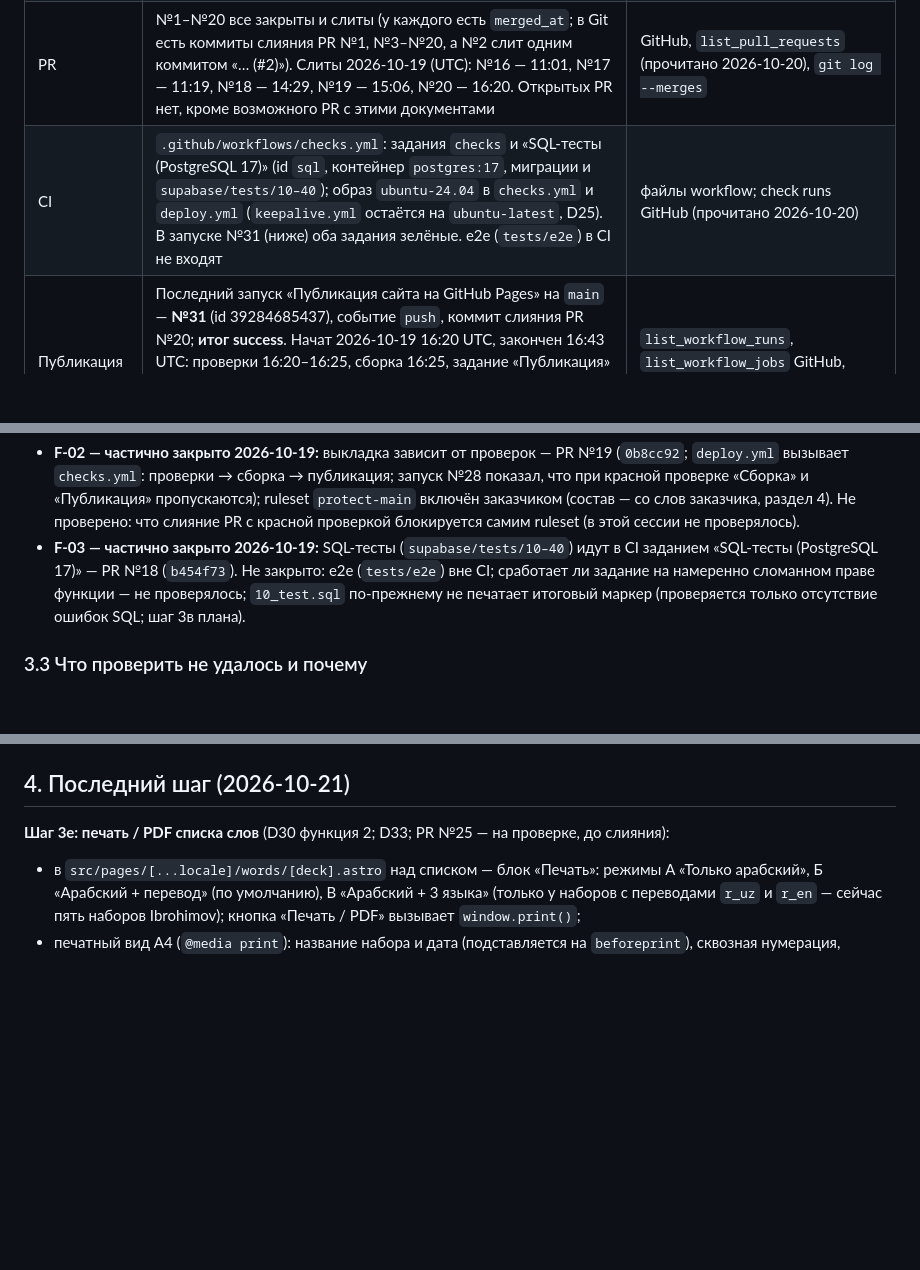
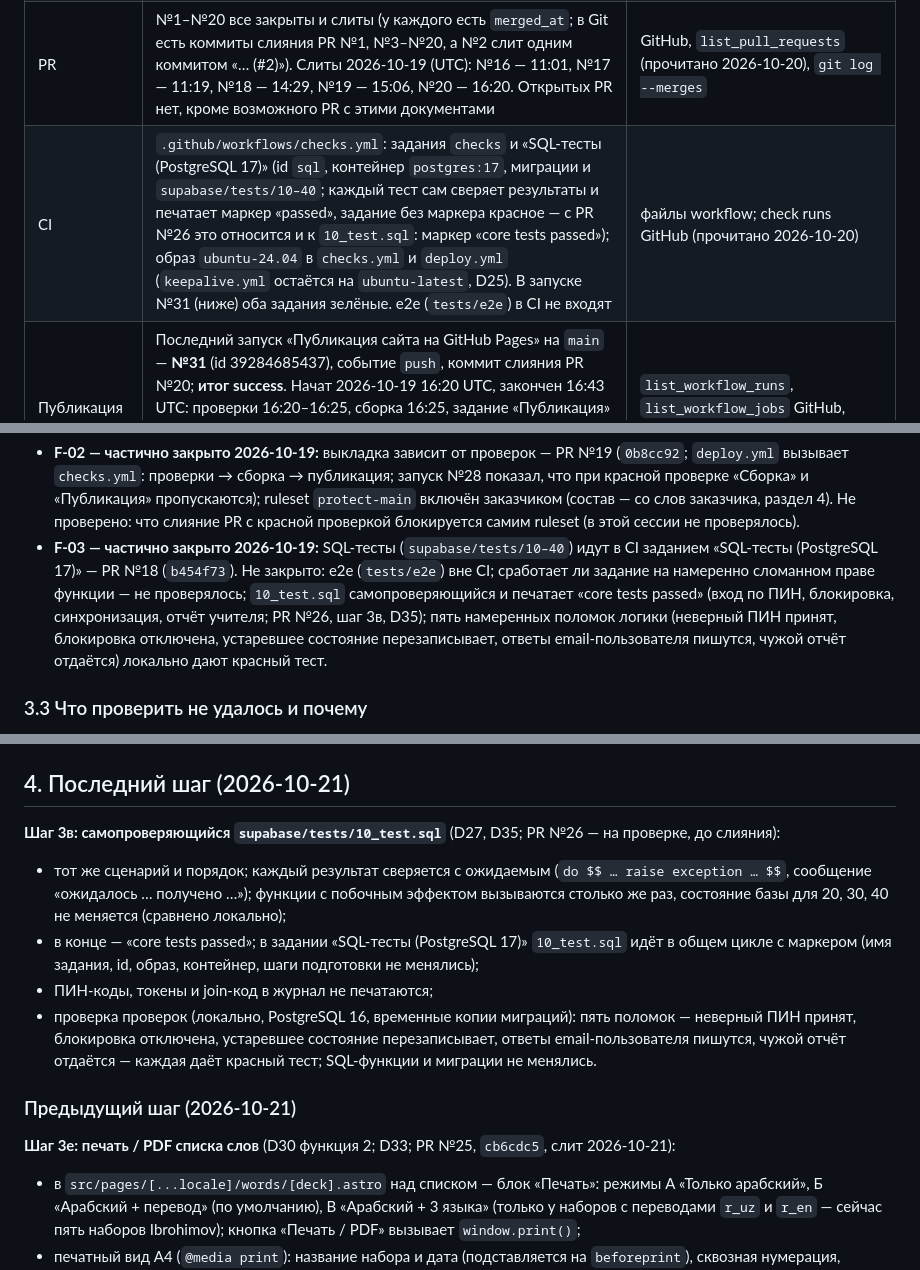
Before and after one commit to otabekikrombek/unmuzaj, a Markdown page: docs/PROJECT_STATUS.md, 3 parts joined by grey strips. Drawn GitHub-style; blank space fills up the shorter version.

Commit message:
Документы: шаг 3в в PR №26 (D35), шаг 3е выполнен (PR №25)
- DECISIONS.md: D35 — 10_test.sql самопроверяющийся, маркер «core tests passed».
- PROJECT_ROADMAP.md: 3в — в PR №26; 3е — выполнено (cb6cdc5); запись в журнал.
- PROJECT_STATUS.md: строка «CI», пометка F-03, §4 «Последний шаг», §5 «Следующий шаг» (3б — по решению заказчика).

Co-Authored-By: Claude Opus 5.5 <noreply@anthropic.com>
Claude-Session: https://claude.ai/code/session_01YHgT8xhx48ihRenddsrsp2

```diff
--- a/docs/PROJECT_STATUS.md
+++ b/docs/PROJECT_STATUS.md
@@ -8,7 +8,7 @@
 | Репозиторий | `otabekikrombek/unmuzaj`, ветки на 2026-10-20: `main`; `claude/feedback-telegram` (сохранена, D8; относительно `main` — 58 / 1, см. раздел «История этапов»); восемь слитых в `main`: `claude/new-session-a66ios`, `claude/admiring-newton-5f4l2m`, `feature/mock-exams`, `claude/blissful-gauss-ivabcf`, `claude/at-tanal-spelling`, `claude/ci-sql-tests`, `claude/deploy-gate`, `claude/pin-ubuntu` (каждая — предок `main`, `git merge-base --is-ancestor`); рабочая ветка этой синхронизации — `claude/vibrant-hypatia-hyzjgh` | `git branch -a`, `git merge-base --is-ancestor`, `git rev-list --left-right --count` |
 | `main` | `9f4f12f` на 2026-10-20 (слияние PR №20). Хэш устаревает с каждым слиянием — актуальный: `git log origin/main`; в `CLAUDE.md` он не дублируется | `git log`, `git fetch` |
 | PR | №1–№20 все закрыты и слиты (у каждого есть `merged_at`; в Git есть коммиты слияния PR №1, №3–№20, а №2 слит одним коммитом «… (#2)»). Слиты 2026-10-19 (UTC): №16 — 11:01, №17 — 11:19, №18 — 14:29, №19 — 15:06, №20 — 16:20. Открытых PR нет, кроме возможного PR с этими документами | GitHub, `list_pull_requests` (прочитано 2026-10-20), `git log --merges` |
-| CI | `.github/workflows/checks.yml`: задания `checks` и «SQL-тесты (PostgreSQL 17)» (id `sql`, контейнер `postgres:17`, миграции и `supabase/tests/10–40`); образ `ubuntu-24.04` в `checks.yml` и `deploy.yml` (`keepalive.yml` остаётся на `ubuntu-latest`, D25). В запуске №31 (ниже) оба задания зелёные. e2e (`tests/e2e`) в CI не входят | файлы workflow; check runs GitHub (прочитано 2026-10-20) |
+| CI | `.github/workflows/checks.yml`: задания `checks` и «SQL-тесты (PostgreSQL 17)» (id `sql`, контейнер `postgres:17`, миграции и `supabase/tests/10–40`; каждый тест сам сверяет результаты и печатает маркер «passed», задание без маркера красное — с PR №26 это относится и к `10_test.sql`: маркер «core tests passed»); образ `ubuntu-24.04` в `checks.yml` и `deploy.yml` (`keepalive.yml` остаётся на `ubuntu-latest`, D25). В запуске №31 (ниже) оба задания зелёные. e2e (`tests/e2e`) в CI не входят | файлы workflow; check runs GitHub (прочитано 2026-10-20) |
 | Публикация | Последний запуск «Публикация сайта на GitHub Pages» на `main` — **№31** (id 39284685437), событие `push`, коммит слияния PR №20; **итог success**. Начат 2026-10-19 16:20 UTC, закончен 16:43 UTC: проверки 16:20–16:25, сборка 16:25, задание «Публикация» стартовало в 16:38 (между окончанием сборки и стартом публикации ≈ 13 мин; **причина не установлена**). Запусков новее на `main` на момент чтения нет | `list_workflow_runs`, `list_workflow_jobs` GitHub, **прочитано 2026-10-20** |
 | Защита `main` | ruleset `protect-main` включён заказчиком 2026-10-19; состав см. в разделе 4 — **со слов заказчика, Claude настройки на GitHub не видел** | сообщение заказчика |
 | Сайт | `https://allimni.net`; хостинг GitHub Pages; домен в аккаунте Cloudflare заказчика, записи DNS — «DNS only» на адреса GitHub Pages (скриншоты заказчика 2026-10-19; активность зоны явно не подтверждена, Q8). Контент: **наборов 10, слов в наборах 884** (5 наборов Ibrohimov: 139 / 93 / 130 / 124 / 58; главная показывает «10 наборов · 884 слова»). Сборка на 2026-10-19: 460 HTML-страниц, 942 файла, 27 МБ (после добавления Ibrohimov не пересчитывалась) | `docs/HOSTING_CLOUDFLARE.md`, `npm run build` |
@@ -67,7 +67,7 @@
 
 **Пометки 2026-10-20 к F-02 и F-03** (текст таблицы выше — результат аудита 2026-10-18, не менялся):
 - **F-02 — частично закрыто 2026-10-19:** выкладка зависит от проверок — PR №19 (`0b8cc92`; `deploy.yml` вызывает `checks.yml`: проверки → сборка → публикация; запуск №28 показал, что при красной проверке «Сборка» и «Публикация» пропускаются); ruleset `protect-main` включён заказчиком (состав — со слов заказчика, раздел 4). Не проверено: что слияние PR с красной проверкой блокируется самим ruleset (в этой сессии не проверялось).
-- **F-03 — частично закрыто 2026-10-19:** SQL-тесты (`supabase/tests/10–40`) идут в CI заданием «SQL-тесты (PostgreSQL 17)» — PR №18 (`b454f73`). Не закрыто: e2e (`tests/e2e`) вне CI; сработает ли задание на намеренно сломанном праве функции — не проверялось; `10_test.sql` по-прежнему не печатает итоговый маркер (проверяется только отсутствие ошибок SQL; шаг 3в плана).
+- **F-03 — частично закрыто 2026-10-19:** SQL-тесты (`supabase/tests/10–40`) идут в CI заданием «SQL-тесты (PostgreSQL 17)» — PR №18 (`b454f73`). Не закрыто: e2e (`tests/e2e`) вне CI; сработает ли задание на намеренно сломанном праве функции — не проверялось; `10_test.sql` самопроверяющийся и печатает «core tests passed» (вход по ПИН, блокировка, синхронизация, отчёт учителя; PR №26, шаг 3в, D35); пять намеренных поломок логики (неверный ПИН принят, блокировка отключена, устаревшее состояние перезаписывает, ответы email-пользователя пишутся, чужой отчёт отдаётся) локально дают красный тест.
 
 ### 3.3 Что проверить не удалось и почему
 - **Рабочая среда сайта**: заголовки и ответы сервера (внешняя сеть не использовалась); DNS — только по скриншотам заказчика 2026-10-19 (Q8).
@@ -83,7 +83,14 @@
 Выборочное чтение кода (полный построчный разбор 9 страниц с `innerHTML` не делался: проверены поля, приходящие из базы); эвристики скриптов (ссылки, цели касания) могут давать ложные срабатывания; отсутствие находки не доказывает отсутствие дефекта.
 
 ## 4. Последний шаг (2026-10-21)
-**Шаг 3е: печать / PDF списка слов** (D30 функция 2; D33; PR №25 — на проверке, до слияния):
+**Шаг 3в: самопроверяющийся `supabase/tests/10_test.sql`** (D27, D35; PR №26 — на проверке, до слияния):
+- тот же сценарий и порядок; каждый результат сверяется с ожидаемым (`do $$ … raise exception … $$`, сообщение «ожидалось … получено …»); функции с побочным эффектом вызываются столько же раз, состояние базы для 20, 30, 40 не меняется (сравнено локально);
+- в конце — «core tests passed»; в задании «SQL-тесты (PostgreSQL 17)» `10_test.sql` идёт в общем цикле с маркером (имя задания, id, образ, контейнер, шаги подготовки не менялись);
+- ПИН-коды, токены и join-код в журнал не печатаются;
+- проверка проверок (локально, PostgreSQL 16, временные копии миграций): пять поломок — неверный ПИН принят, блокировка отключена, устаревшее состояние перезаписывает, ответы email-пользователя пишутся, чужой отчёт отдаётся — каждая даёт красный тест; SQL-функции и миграции не менялись.
+
+### Предыдущий шаг (2026-10-21)
+**Шаг 3е: печать / PDF списка слов** (D30 функция 2; D33; PR №25, `cb6cdc5`, слит 2026-10-21):
 - в `src/pages/[...locale]/words/[deck].astro` над списком — блок «Печать»: режимы А «Только арабский», Б «Арабский + перевод» (по умолчанию), В «Арабский + 3 языка» (только у наборов с переводами `r_uz` и `r_en` — сейчас пять наборов Ibrohimov); кнопка «Печать / PDF» вызывает `window.print()`;
 - печатный вид A4 (`@media print`): название набора и дата (подставляется на `beforeprint`), сквозная нумерация, арабский не менее 18 pt, строки не рвутся; шапка, подвал, «кто вы», вкладки и кнопки скрыты; на экране список не изменился;
 - режим А печатается тремя колонками слов (8 страниц → 3 у «Урока 1»), в режиме В вверху списка строка заголовков столбцов, длинные слова не ломаются внутри слова;
```
Also changed, not shown: other parts of docs/PROJECT_STATUS.md (+1 -1 lines), docs/DECISIONS.md (+1 -0 lines), docs/PROJECT_ROADMAP.md (+3 -2 lines).
